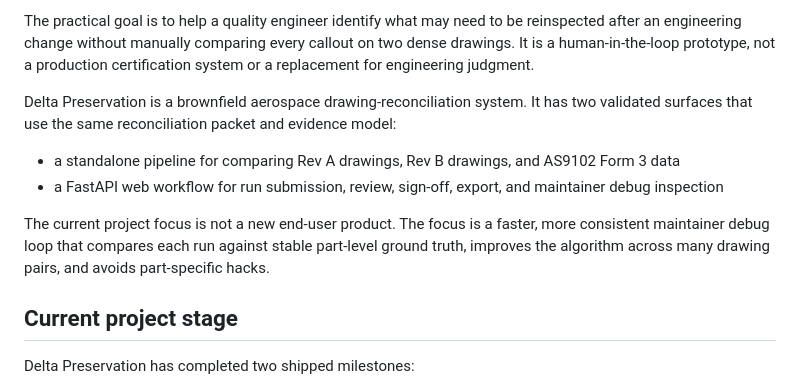
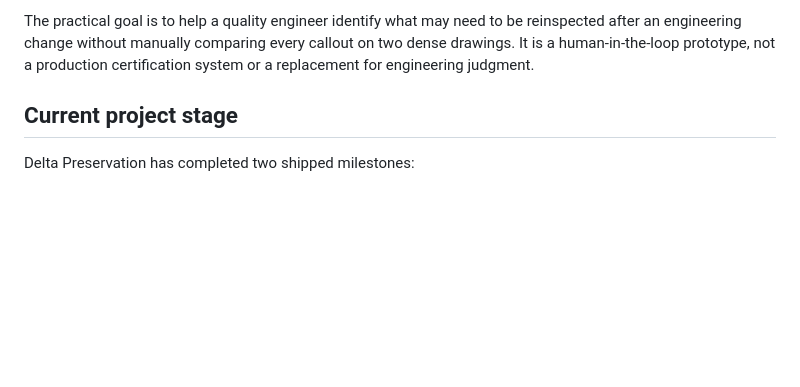
Before and after one commit to NukaW0rld/Revision-Reconciliation, a Markdown page: README.md, the part around the change. Drawn GitHub-style; blank space fills up the shorter version.

Commit message:
docs: remove redundant README introduction

```diff
--- a/README.md
+++ b/README.md
@@ -15,13 +15,6 @@ The prototype tries to find each requirement in the new drawing and determine wh
 For every result, it provides cropped visual evidence, confidence information, and an explanation. A reviewer can inspect ambiguous results, correct decisions, sign off on the run, and export the findings through the included web interface.
 
 The practical goal is to help a quality engineer identify what may need to be reinspected after an engineering change without manually comparing every callout on two dense drawings. It is a human-in-the-loop prototype, not a production certification system or a replacement for engineering judgment.
-
-Delta Preservation is a brownfield aerospace drawing-reconciliation system. It has two validated surfaces that use the same reconciliation packet and evidence model:
-
-- a standalone pipeline for comparing Rev A drawings, Rev B drawings, and AS9102 Form 3 data
-- a FastAPI web workflow for run submission, review, sign-off, export, and maintainer debug inspection
-
-The current project focus is not a new end-user product. The focus is a faster, more consistent maintainer debug loop that compares each run against stable part-level ground truth, improves the algorithm across many drawing pairs, and avoids part-specific hacks.
 
 ## Current project stage
 
```
